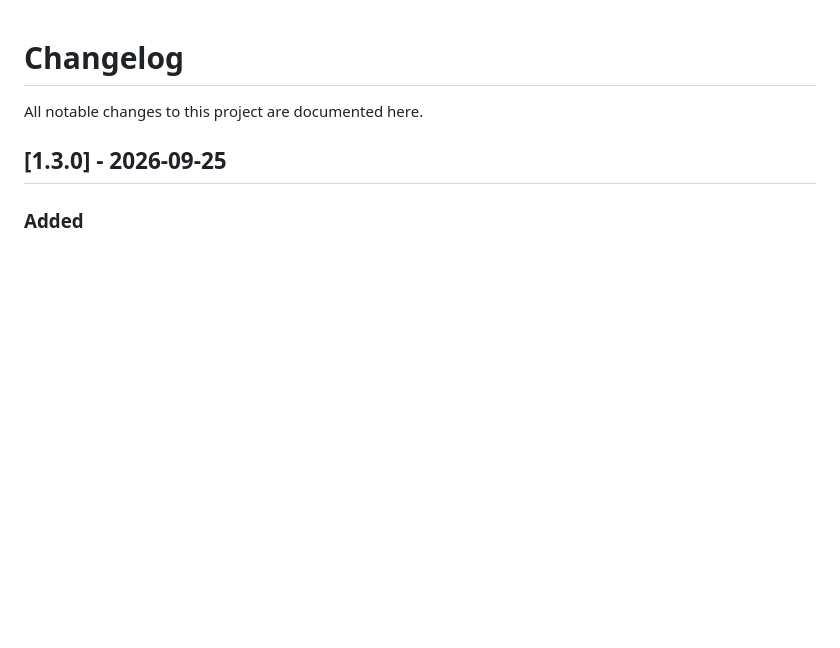
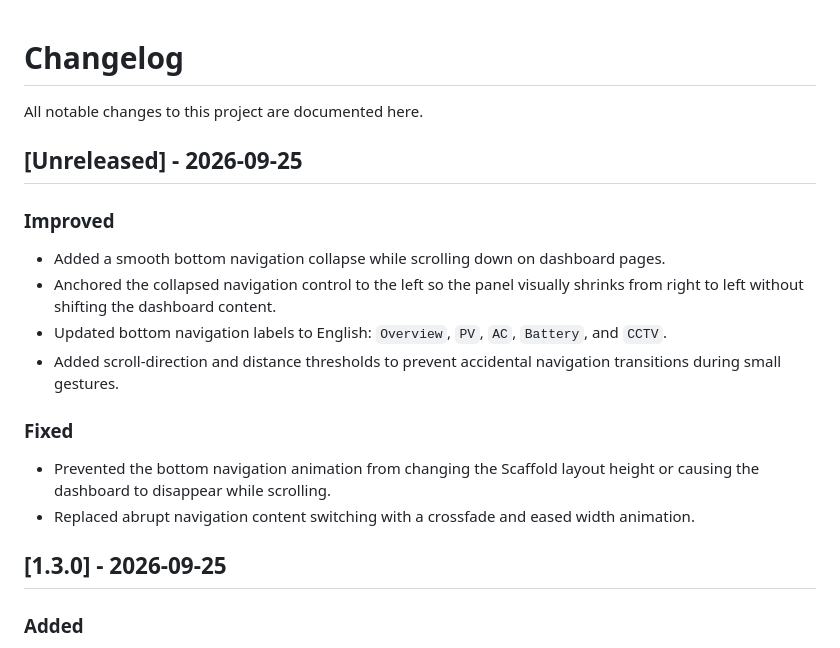
Before and after one commit to fauznazz-afk/Smart-Farming, a Markdown page: CHANGELOG.md, the part around the change. Rendered like a GitHub page; blank space fills up the shorter version.

Commit message:
docs: document smooth bottom navigation

```diff
--- a/CHANGELOG.md
+++ b/CHANGELOG.md
@@ -1,6 +1,20 @@
 # Changelog
 
 All notable changes to this project are documented here.
+
+## [Unreleased] - 2026-09-25
+
+### Improved
+
+- Added a smooth bottom navigation collapse while scrolling down on dashboard pages.
+- Anchored the collapsed navigation control to the left so the panel visually shrinks from right to left without shifting the dashboard content.
+- Updated bottom navigation labels to English: `Overview`, `PV`, `AC`, `Battery`, and `CCTV`.
+- Added scroll-direction and distance thresholds to prevent accidental navigation transitions during small gestures.
+
+### Fixed
+
+- Prevented the bottom navigation animation from changing the Scaffold layout height or causing the dashboard to disappear while scrolling.
+- Replaced abrupt navigation content switching with a crossfade and eased width animation.
 
 ## [1.3.0] - 2026-09-25
 
```
